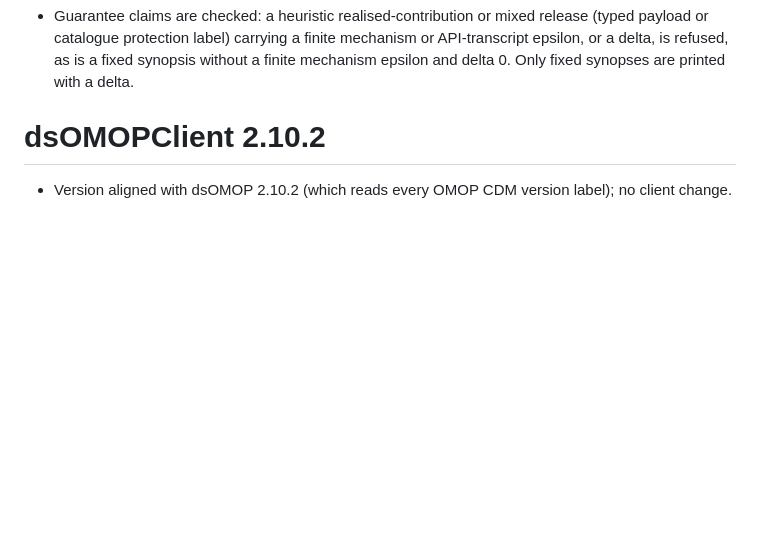
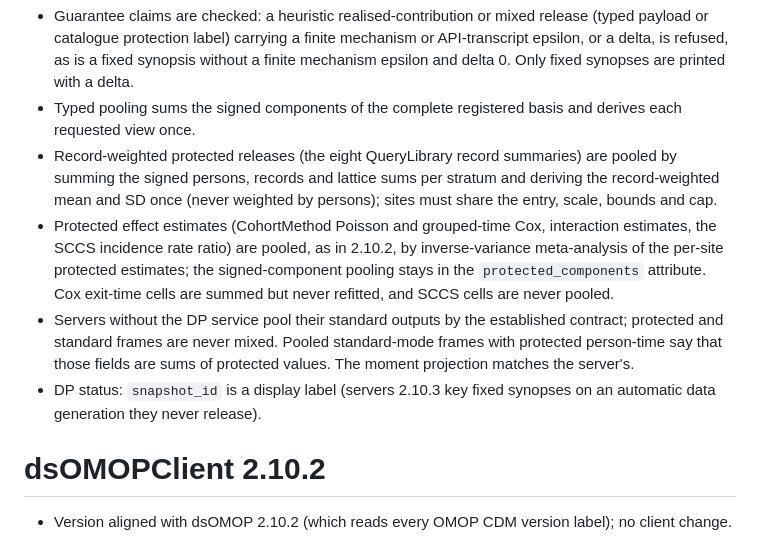
Before and after one commit to isglobal-brge/dsOMOPClient, a Markdown page: NEWS.md, the part around the change. Rendered like a GitHub page; blank space fills up the shorter version.

Commit message:
NEWS: pooling of record summaries and protected effects, standard fallback

```diff
--- a/NEWS.md
+++ b/NEWS.md
@@ -41,6 +41,24 @@ Pairs with dsOMOP 2.10.3, the security release of the OHDSI-tools audit.
   mechanism or API-transcript epsilon, or a delta, is refused, as is a fixed
   synopsis without a finite mechanism epsilon and delta 0. Only fixed
   synopses are printed with a delta.
+- Typed pooling sums the signed components of the complete registered basis
+  and derives each requested view once.
+- Record-weighted protected releases (the eight QueryLibrary record
+  summaries) are pooled by summing the signed persons, records and lattice
+  sums per stratum and deriving the record-weighted mean and SD once (never
+  weighted by persons); sites must share the entry, scale, bounds and cap.
+- Protected effect estimates (CohortMethod Poisson and grouped-time Cox,
+  interaction estimates, the SCCS incidence rate ratio) are pooled, as in
+  2.10.2, by inverse-variance meta-analysis of the per-site protected
+  estimates; the signed-component pooling stays in the `protected_components`
+  attribute. Cox exit-time cells are summed but never refitted, and SCCS
+  cells are never pooled.
+- Servers without the DP service pool their standard outputs by the
+  established contract; protected and standard frames are never mixed. Pooled
+  standard-mode frames with protected person-time say that those fields are
+  sums of protected values. The moment projection matches the server's.
+- DP status: `snapshot_id` is a display label (servers 2.10.3 key fixed
+  synopses on an automatic data generation they never release).
 
 # dsOMOPClient 2.10.2
 
```
